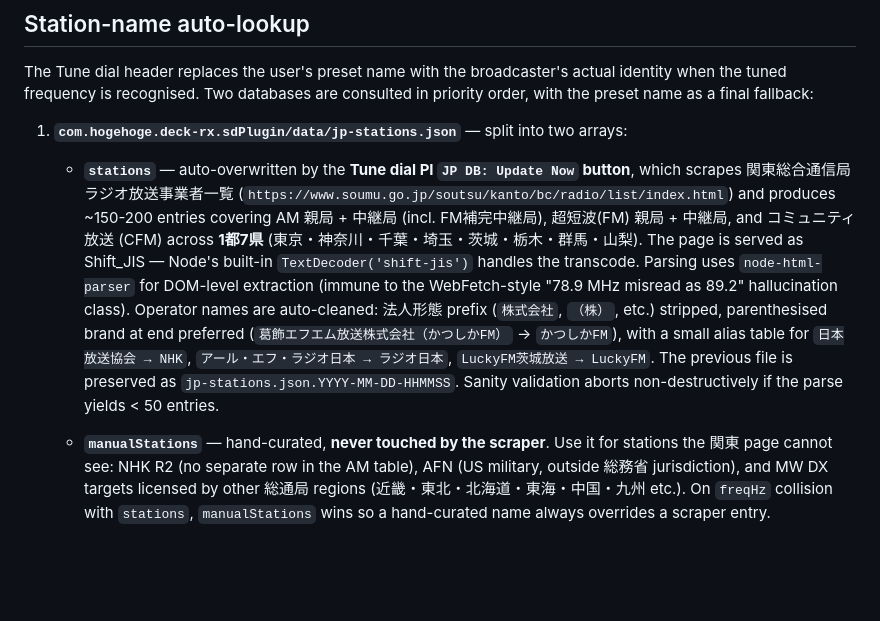
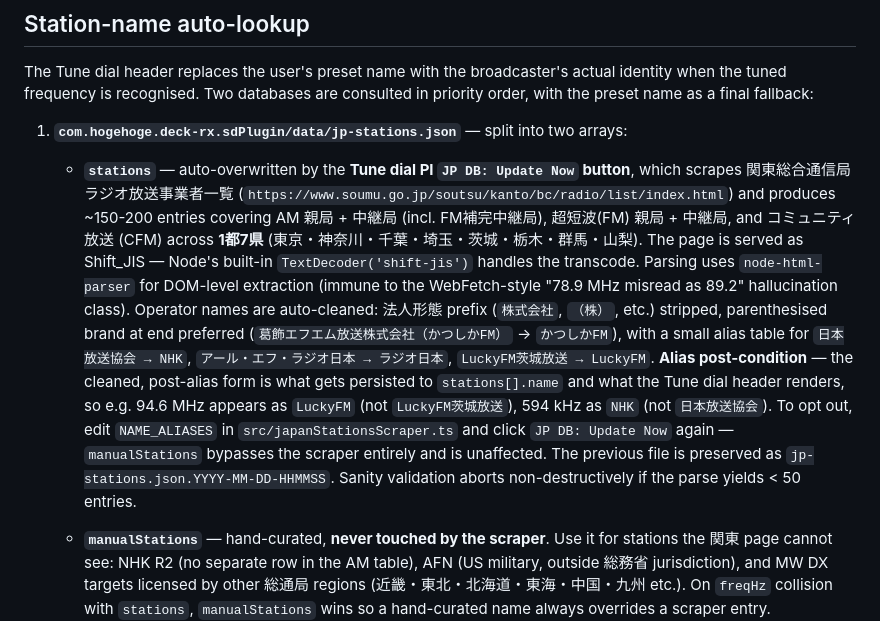
Before and after one commit to soresore19xx/deck-rx, a Markdown page: README.md, the part around the change. GitHub-like rendering; blank space fills up the shorter version.

Commit message:
README: clarify JP DB alias post-condition
The auto-cleaned alias output (NHK / ラジオ日本 / LuckyFM) is what
actually gets persisted to `stations[].name` and what the Tune dial
header renders — so 94.6 MHz shows `LuckyFM`, not `LuckyFM茨城放送`,
and 594 kHz shows `NHK`, not `日本放送協会`. Adds a one-sentence
note about how to opt out (edit NAME_ALIASES + re-scrape) and that
`manualStations` is unaffected by the alias table.

Documentation only — no behaviour change.

Co-Authored-By: Claude Opus 4.7 (1M context) <noreply@anthropic.com>

```diff
--- a/README.md
+++ b/README.md
@@ -281,7 +281,7 @@ nc -zv <server-ip> 8888           # TCP connect smoke-test
 The Tune dial header replaces the user's preset name with the broadcaster's actual identity when the tuned frequency is recognised. Two databases are consulted in priority order, with the preset name as a final fallback:
 
 1. **`com.hogehoge.deck-rx.sdPlugin/data/jp-stations.json`** — split into two arrays:
-   - **`stations`** — auto-overwritten by the **Tune dial PI `JP DB: Update Now` button**, which scrapes 関東総合通信局 ラジオ放送事業者一覧 (`https://www.soumu.go.jp/soutsu/kanto/bc/radio/list/index.html`) and produces ~150-200 entries covering AM 親局 + 中継局 (incl. FM補完中継局), 超短波(FM) 親局 + 中継局, and コミュニティ放送 (CFM) across **1都7県** (東京・神奈川・千葉・埼玉・茨城・栃木・群馬・山梨). The page is served as Shift_JIS — Node's built-in `TextDecoder('shift-jis')` handles the transcode. Parsing uses `node-html-parser` for DOM-level extraction (immune to the WebFetch-style "78.9 MHz misread as 89.2" hallucination class). Operator names are auto-cleaned: 法人形態 prefix (`株式会社`, `（株）`, etc.) stripped, parenthesised brand at end preferred (`葛飾エフエム放送株式会社（かつしかFM）` → `かつしかFM`), with a small alias table for `日本放送協会 → NHK`, `アール・エフ・ラジオ日本 → ラジオ日本`, `LuckyFM茨城放送 → LuckyFM`. The previous file is preserved as `jp-stations.json.YYYY-MM-DD-HHMMSS`. Sanity validation aborts non-destructively if the parse yields < 50 entries.
+   - **`stations`** — auto-overwritten by the **Tune dial PI `JP DB: Update Now` button**, which scrapes 関東総合通信局 ラジオ放送事業者一覧 (`https://www.soumu.go.jp/soutsu/kanto/bc/radio/list/index.html`) and produces ~150-200 entries covering AM 親局 + 中継局 (incl. FM補完中継局), 超短波(FM) 親局 + 中継局, and コミュニティ放送 (CFM) across **1都7県** (東京・神奈川・千葉・埼玉・茨城・栃木・群馬・山梨). The page is served as Shift_JIS — Node's built-in `TextDecoder('shift-jis')` handles the transcode. Parsing uses `node-html-parser` for DOM-level extraction (immune to the WebFetch-style "78.9 MHz misread as 89.2" hallucination class). Operator names are auto-cleaned: 法人形態 prefix (`株式会社`, `（株）`, etc.) stripped, parenthesised brand at end preferred (`葛飾エフエム放送株式会社（かつしかFM）` → `かつしかFM`), with a small alias table for `日本放送協会 → NHK`, `アール・エフ・ラジオ日本 → ラジオ日本`, `LuckyFM茨城放送 → LuckyFM`. **Alias post-condition** — the cleaned, post-alias form is what gets persisted to `stations[].name` and what the Tune dial header renders, so e.g. 94.6 MHz appears as `LuckyFM` (not `LuckyFM茨城放送`), 594 kHz as `NHK` (not `日本放送協会`). To opt out, edit `NAME_ALIASES` in `src/japanStationsScraper.ts` and click `JP DB: Update Now` again — `manualStations` bypasses the scraper entirely and is unaffected. The previous file is preserved as `jp-stations.json.YYYY-MM-DD-HHMMSS`. Sanity validation aborts non-destructively if the parse yields < 50 entries.
    - **`manualStations`** — hand-curated, **never touched by the scraper**. Use it for stations the 関東 page cannot see: NHK R2 (no separate row in the AM table), AFN (US military, outside 総務省 jurisdiction), and MW DX targets licensed by other 総通局 regions (近畿・東北・北海道・東海・中国・九州 etc.). On `freqHz` collision with `stations`, `manualStations` wins so a hand-curated name always overrides a scraper entry.
 
      **Add / remove / edit a manualStations entry:**
```
